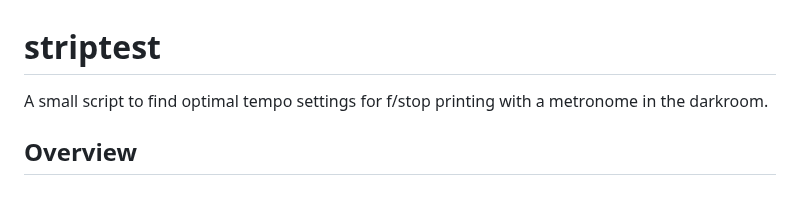
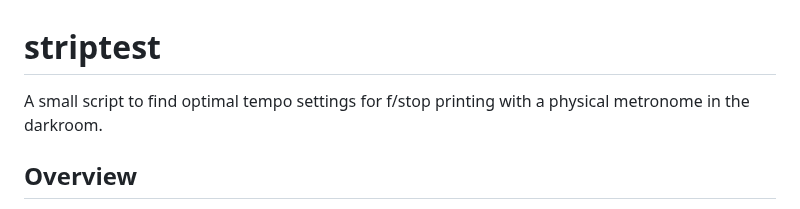
Before and after one commit to BinFlush/striptest, a Markdown page: README.md, the part around the change. Drawn GitHub-style.

```diff
--- a/README.md
+++ b/README.md
@@ -1,5 +1,5 @@
 # striptest
-A small script to find optimal tempo settings for f/stop printing with a metronome in the darkroom.
+A small script to find optimal tempo settings for f/stop printing with a physical metronome in the darkroom.
 ## Overview
 **striptest** is a Python script designed for darkroom enthusiasts who want to optimize their exposure settings for f/stop printing using a metronome, and specifically for making teststrips. This tool finds the best tempo settings reducing exposure inaccuracies.
 
```
